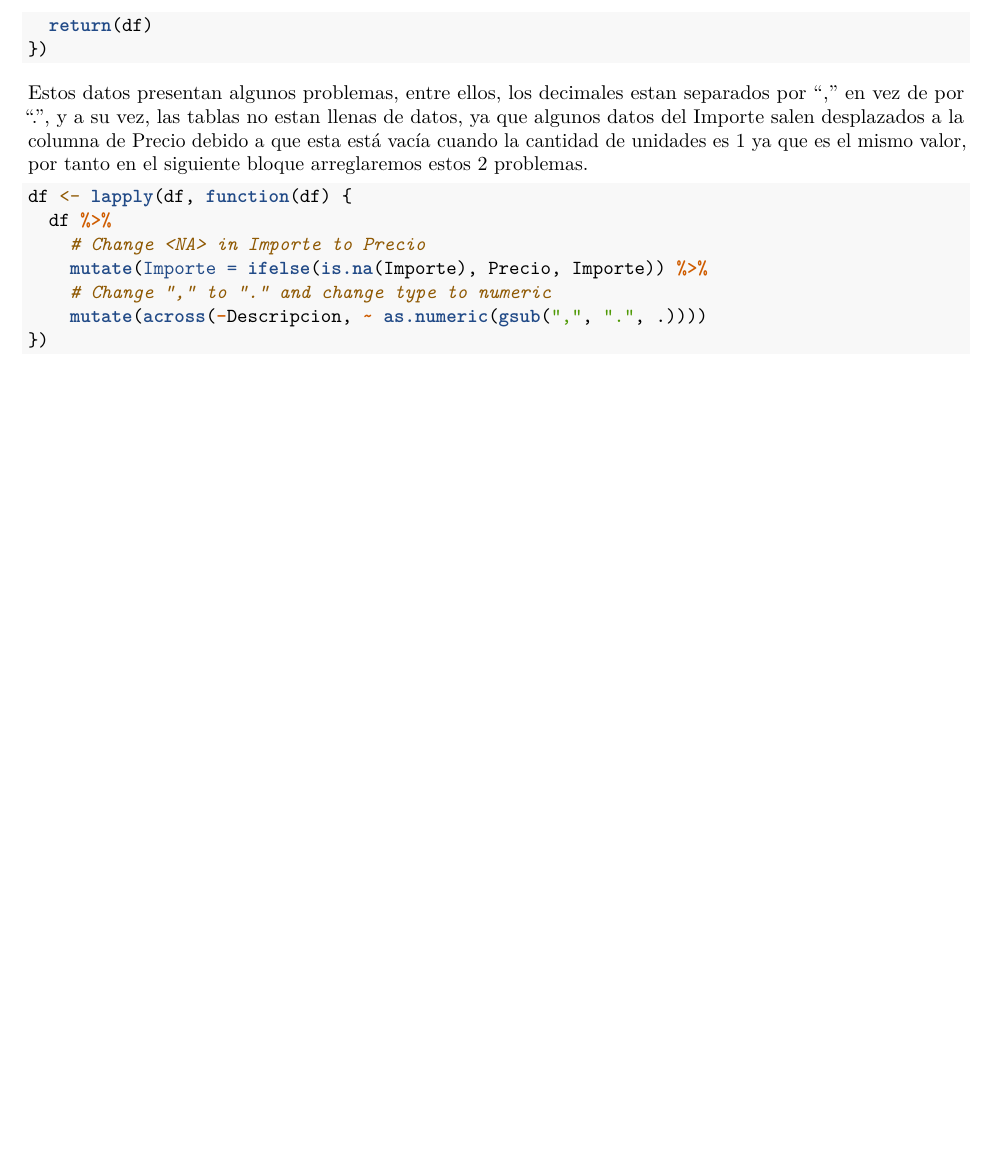
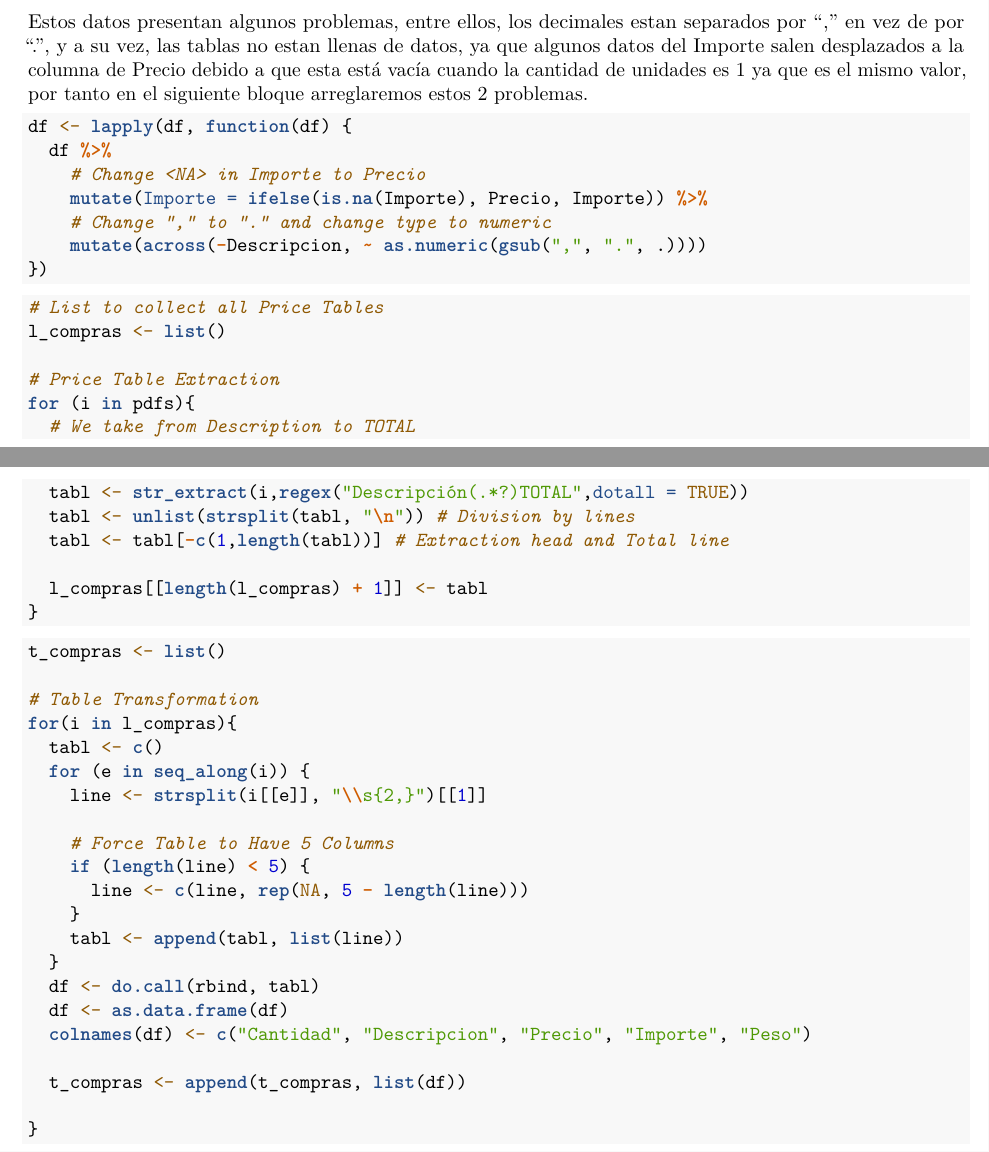
Before and after one commit to jovimo3/ProyectoTD2025, an R Markdown document (Importacion.Rmd): part of page 3 of 3 before the commit and two parts of pages 3 and 4 of 4 after it, the two joined at a grey line, cut at the place of the change, the shorter picture padded with empty space. Rendered offline with R 4.5, knitr and Pandoc, then LaTeX, with nearby package versions.

Commit message:
-Pruebas de nuevos metodos agregados al final del documento

````diff
--- a/Importacion.Rmd
+++ b/Importacion.Rmd
@@ -116,3 +151,46 @@ df <- lapply(df, function(df) {
     mutate(across(-Descripcion, ~ as.numeric(gsub(",", ".", .))))
 })
 ```
+
+
+```{r}
+# List to collect all Price Tables
+l_compras <- list()
+
+# Price Table Extraction
+for (i in pdfs){
+  # We take from Description to TOTAL
+  tabl <- str_extract(i,regex("Descripción(.*?)TOTAL",dotall = TRUE))
+  tabl <- unlist(strsplit(tabl, "\n")) # Division by lines
+  tabl <- tabl[-c(1,length(tabl))] # Extraction head and Total line
+
+  l_compras[[length(l_compras) + 1]] <- tabl
+}
+
+```
+
+```{r results='hide'}
+
+t_compras <- list()
+
+# Table Transformation
+for(i in l_compras){
+  tabl <- c()
+  for (e in seq_along(i)) {
+    line <- strsplit(i[[e]], "\\s{2,}")[[1]]
+
+    # Force Table to Have 5 Columns
+    if (length(line) < 5) {
+      line <- c(line, rep(NA, 5 - length(line)))
+    }
+    tabl <- append(tabl, list(line))
+  }
+  df <- do.call(rbind, tabl)
+  df <- as.data.frame(df)
+  colnames(df) <- c("Cantidad", "Descripcion", "Precio", "Importe", "Peso")
+
+  t_compras <- append(t_compras, list(df))
+
+}
+
+```
````
Also changed, not shown: Importacion.Rmd (39 more changed lines).
